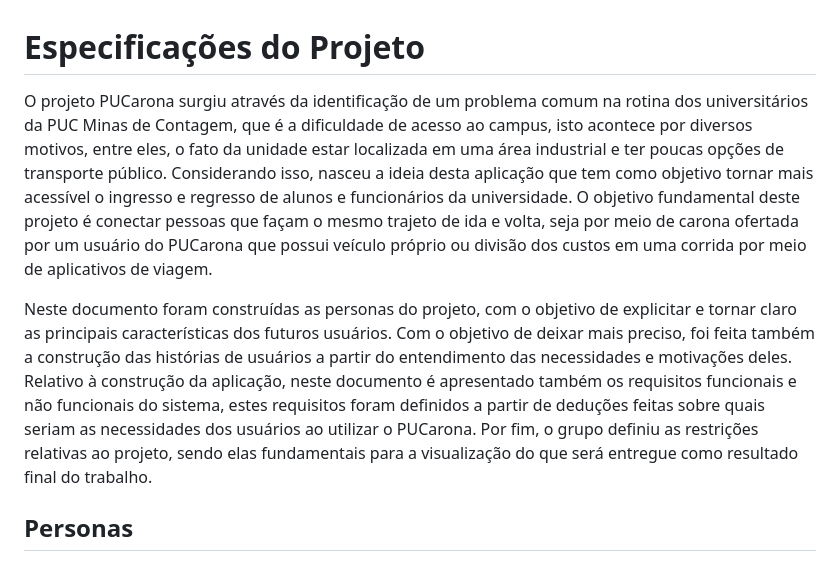
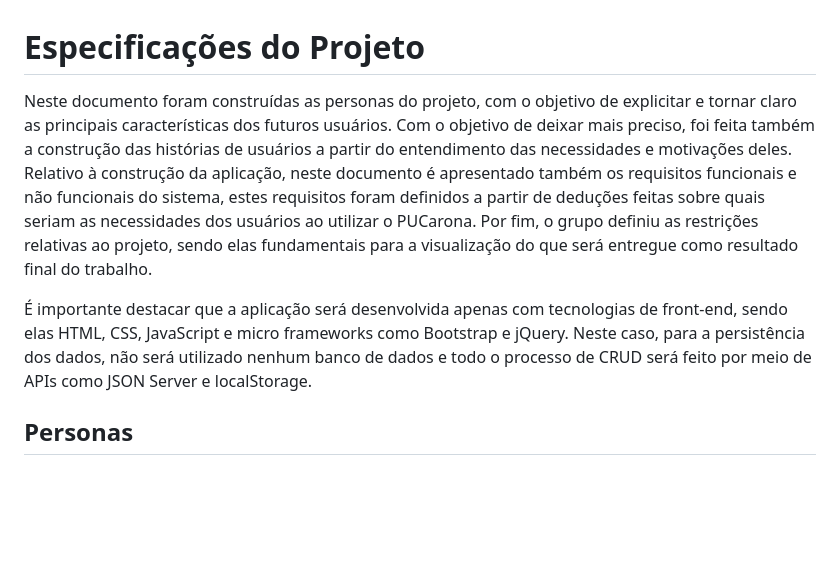
Before and after one commit to ICEI-PUC-Minas-PCO-SI/pco-si-2023-1-p1-proj-web-t2-g1, a Markdown page: docs/especification.md, the part around the change. GitHub-like rendering; blank space fills up the shorter version.

Commit message:
Atualizei o Especificações do Projeto

```diff
--- a/docs/especification.md
+++ b/docs/especification.md
@@ -1,8 +1,8 @@
 # Especificações do Projeto
 
-O projeto PUCarona surgiu através da identificação de um problema comum na rotina dos universitários da PUC Minas de Contagem, que é a dificuldade de acesso ao campus, isto acontece por diversos motivos, entre eles, o fato da unidade estar localizada em uma área industrial e ter poucas opções de transporte público. Considerando isso, nasceu a ideia desta aplicação que tem como objetivo tornar mais acessível o ingresso e regresso de alunos e funcionários da universidade. O objetivo fundamental deste projeto é conectar pessoas que façam o mesmo trajeto de ida e volta, seja por meio de carona ofertada por um usuário do PUCarona que possui veículo próprio ou divisão dos custos em uma corrida por meio de aplicativos de viagem.
+Neste documento foram construídas as personas do projeto, com o objetivo de explicitar e tornar claro as principais características dos futuros usuários. Com o objetivo de deixar mais preciso, foi feita também a construção das histórias de usuários a partir do entendimento das necessidades e motivações deles. Relativo à construção da aplicação, neste documento é apresentado também os requisitos funcionais e não funcionais do sistema, estes requisitos foram definidos a partir de deduções feitas sobre quais seriam as necessidades dos usuários ao utilizar o PUCarona. Por fim, o grupo definiu as restrições relativas ao projeto, sendo elas fundamentais para a visualização do que será entregue como resultado final do trabalho.
 
-Neste documento foram construídas as personas do projeto, com o objetivo de explicitar e tornar claro as principais características dos futuros usuários. Com o objetivo de deixar mais preciso, foi feita também a construção das histórias de usuários a partir do entendimento das necessidades e motivações deles. Relativo à construção da aplicação, neste documento é apresentado também os requisitos funcionais e não funcionais do sistema, estes requisitos foram definidos a partir de deduções feitas sobre quais seriam as necessidades dos usuários ao utilizar o PUCarona. Por fim, o grupo definiu as restrições relativas ao projeto, sendo elas fundamentais para a visualização do que será entregue como resultado final do trabalho.
+É importante destacar que a aplicação será desenvolvida apenas com tecnologias de front-end, sendo elas HTML, CSS, JavaScript e micro frameworks como Bootstrap e jQuery. Neste caso, para a persistência dos dados, não será utilizado nenhum banco de dados e todo o processo de CRUD será feito por meio de APIs como JSON Server e localStorage.
 
 
 ## Personas
```
